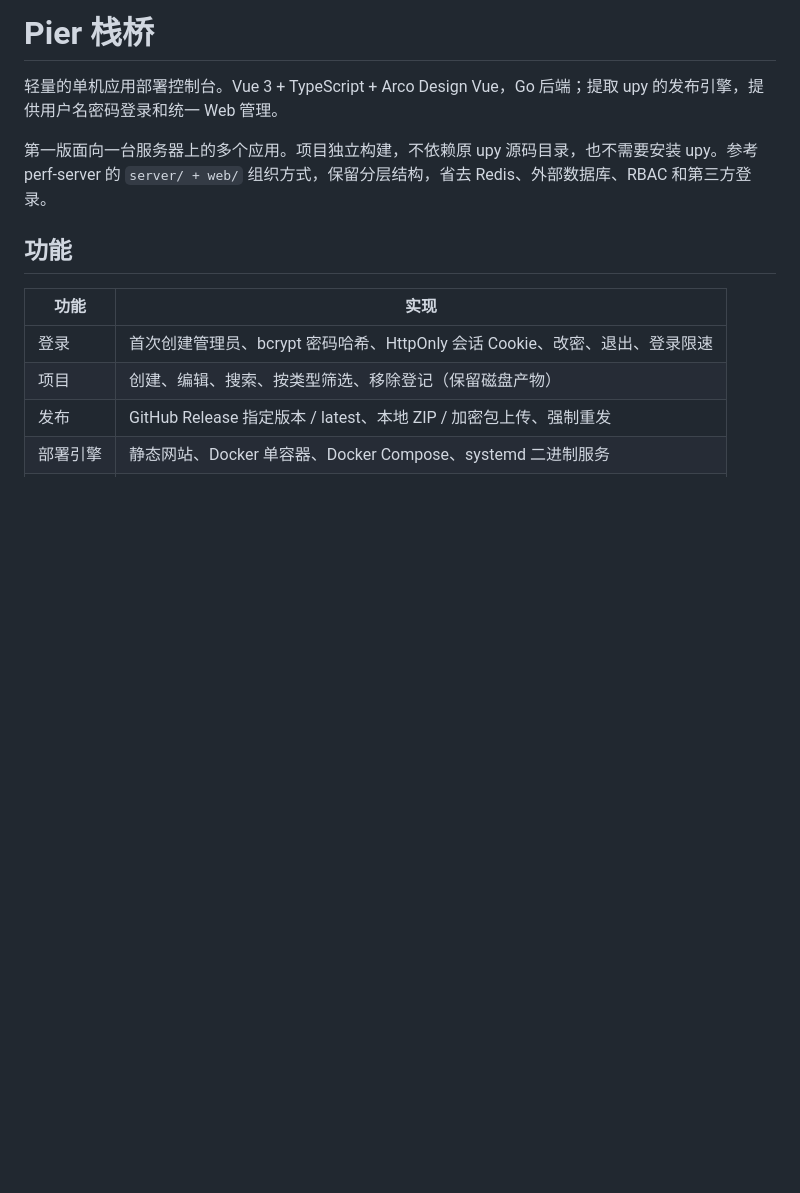
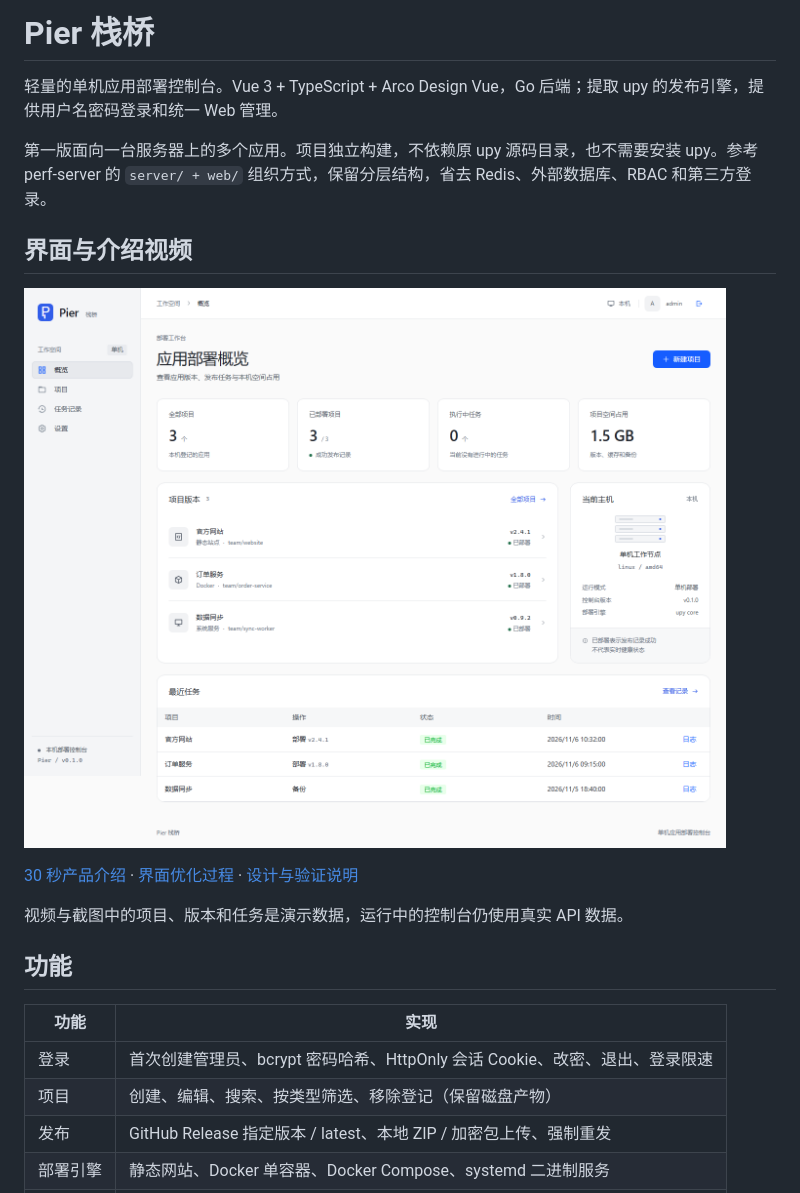
Before and after one commit to Crayon-hua/Pier, a Markdown page: README.md, the part around the change. Rendered like a GitHub page; pictures changed too: docs/media/pier-overview.png (added); blank space fills up the shorter version.

Commit message:
feat: refine Pier console and add product introduction videos

```diff
--- a/README.md
+++ b/README.md
@@ -3,6 +3,14 @@
 轻量的单机应用部署控制台。Vue 3 + TypeScript + Arco Design Vue，Go 后端；提取 upy 的发布引擎，提供用户名密码登录和统一 Web 管理。
 
 第一版面向一台服务器上的多个应用。项目独立构建，不依赖原 upy 源码目录，也不需要安装 upy。参考 perf-server 的 `server/ + web/` 组织方式，保留分层结构，省去 Redis、外部数据库、RBAC 和第三方登录。
+
+## 界面与介绍视频
+
+![Pier 部署概览](docs/media/pier-overview.png)
+
+[30 秒产品介绍](docs/media/pier-intro.mp4) · [界面优化过程](docs/media/pier-refinement.mp4) · [设计与验证说明](docs/ui-refinement.md)
+
+视频与截图中的项目、版本和任务是演示数据，运行中的控制台仍使用真实 API 数据。
 
 ## 功能
 
```
Also changed, not shown: NOTICE.md (+5 -0 lines), docs/ui-refinement.md (added, +38 -0 lines), docs/media/pier-login.png (added), 11 other files.
